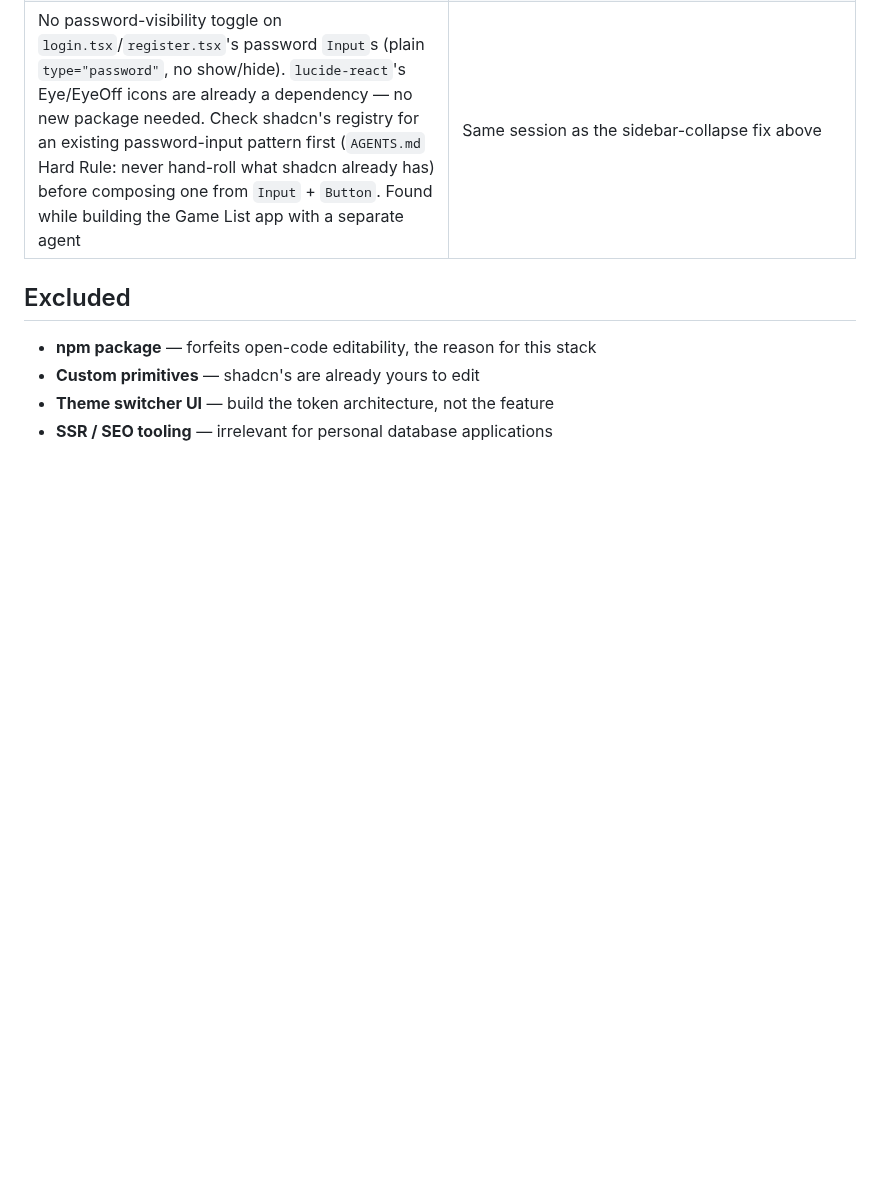
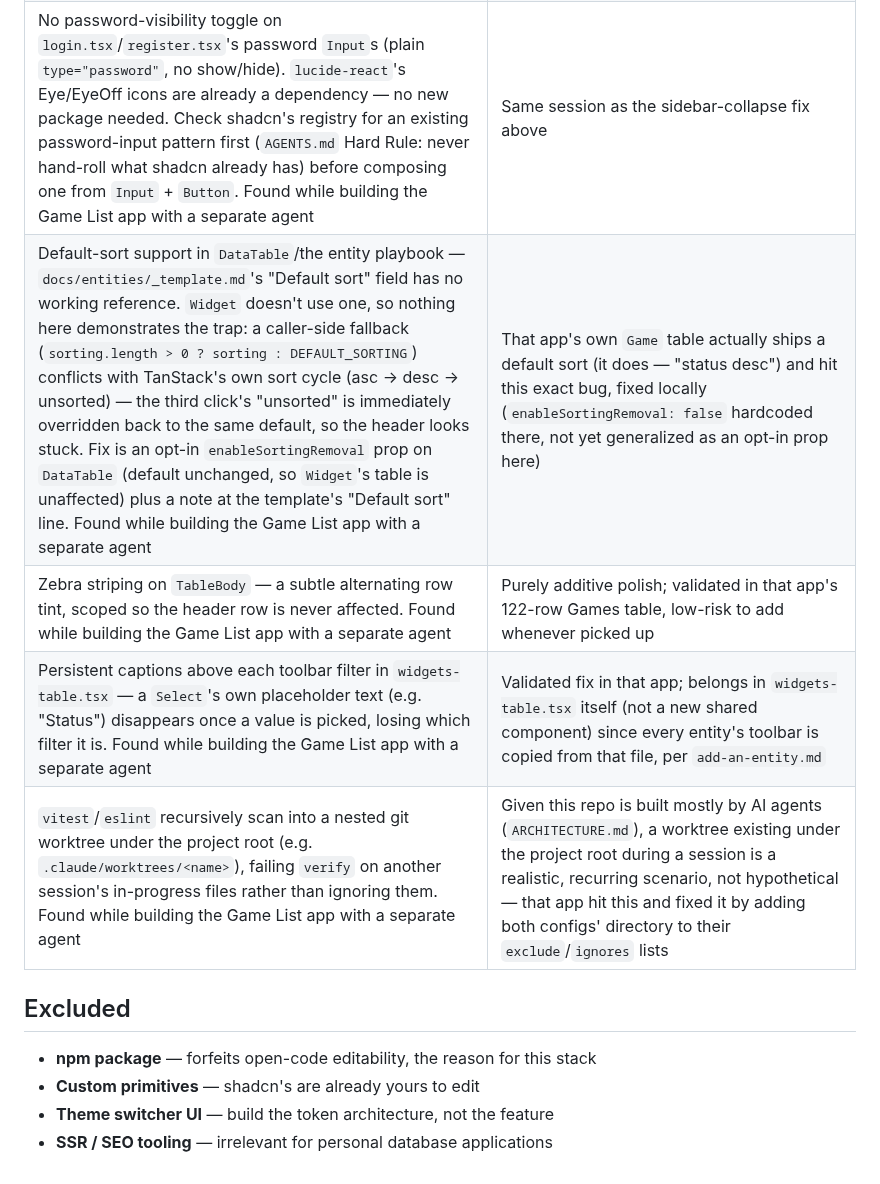
Before and after one commit to Tristan2828/ui-foundation, a Markdown page: docs/DEFERRED.md, the part around the change. Drawn GitHub-style; blank space fills up the shorter version.

Commit message:
Log four more gaps found building the Game List app
- Default-sort support in DataTable/the entity playbook (Default sort
  is a template field with no working reference)
- Zebra striping on TableBody
- Toolbar filter captions in widgets-table.tsx
- vitest/eslint scanning into nested git worktrees

Same pattern as the existing rows above: captured here, not patched
ad hoc, so nothing gets lost before the plan is finished.

Co-Authored-By: Claude Sonnet 5 <noreply@anthropic.com>

```diff
--- a/docs/DEFERRED.md
+++ b/docs/DEFERRED.md
@@ -20,6 +20,10 @@ full rationale behind each row.
 | Column-level documentation convention for the Postgres backend — `COMMENT ON TABLE`/`COMMENT ON COLUMN` on every table, required whenever a column's meaning isn't obvious from its name/type. No existing convention (zero `COMMENT ON` usage anywhere in `backend/` today) and no mechanical check. Found while planning a Game List app whose `game_ratings` table needs to be understood by a second, context-free agent with direct read-write Postgres access and no view of `openapi.yaml` or this repo | That app's migration actually ships `COMMENT ON` for real (its own plan documents the convention and a Row-Level Security policy alongside it); once proven there, decide whether it graduates to a Hard Rule with a mechanical check across `backend/`, the way other Hard Rules are enforced |
 | `app-shell.tsx`'s `SidebarHeader` brand text (`<span>UI Foundation</span>`, ~line 100) has no collapse-aware styling — collapsing the sidebar to its icon-only rail (`collapsible="icon"`) doesn't hide or truncate it, so the text overflows past the narrowed rail. Found while building the Game List app with a separate agent | Next session in this repo — small, concrete fix, not a design decision; pair with the password-visibility item below |
 | No password-visibility toggle on `login.tsx`/`register.tsx`'s password `Input`s (plain `type="password"`, no show/hide). `lucide-react`'s Eye/EyeOff icons are already a dependency — no new package needed. Check shadcn's registry for an existing password-input pattern first (`AGENTS.md` Hard Rule: never hand-roll what shadcn already has) before composing one from `Input` + `Button`. Found while building the Game List app with a separate agent | Same session as the sidebar-collapse fix above |
+| Default-sort support in `DataTable`/the entity playbook — `docs/entities/_template.md`'s "Default sort" field has no working reference. `Widget` doesn't use one, so nothing here demonstrates the trap: a caller-side fallback (`sorting.length > 0 ? sorting : DEFAULT_SORTING`) conflicts with TanStack's own sort cycle (asc → desc → unsorted) — the third click's "unsorted" is immediately overridden back to the same default, so the header looks stuck. Fix is an opt-in `enableSortingRemoval` prop on `DataTable` (default unchanged, so `Widget`'s table is unaffected) plus a note at the template's "Default sort" line. Found while building the Game List app with a separate agent | That app's own `Game` table actually ships a default sort (it does — "status desc") and hit this exact bug, fixed locally (`enableSortingRemoval: false` hardcoded there, not yet generalized as an opt-in prop here) |
+| Zebra striping on `TableBody` — a subtle alternating row tint, scoped so the header row is never affected. Found while building the Game List app with a separate agent | Purely additive polish; validated in that app's 122-row Games table, low-risk to add whenever picked up |
+| Persistent captions above each toolbar filter in `widgets-table.tsx` — a `Select`'s own placeholder text (e.g. "Status") disappears once a value is picked, losing which filter it is. Found while building the Game List app with a separate agent | Validated fix in that app; belongs in `widgets-table.tsx` itself (not a new shared component) since every entity's toolbar is copied from that file, per `add-an-entity.md` |
+| `vitest`/`eslint` recursively scan into a nested git worktree under the project root (e.g. `.claude/worktrees/<name>`), failing `verify` on another session's in-progress files rather than ignoring them. Found while building the Game List app with a separate agent | Given this repo is built mostly by AI agents (`ARCHITECTURE.md`), a worktree existing under the project root during a session is a realistic, recurring scenario, not hypothetical — that app hit this and fixed it by adding both configs' directory to their `exclude`/`ignores` lists |
 
 ## Excluded
 
```
